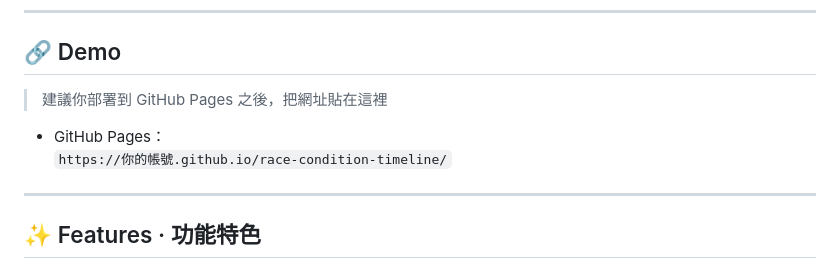
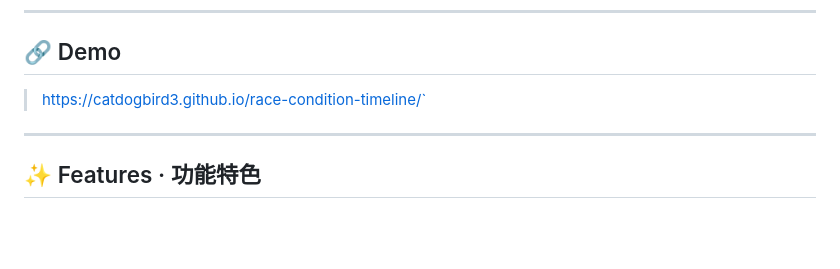
Before and after one commit to catdogbird3/Race_Condition, a Markdown page: README.md, the part around the change. GitHub-like rendering; blank space fills up the shorter version.

```diff
--- a/README.md
+++ b/README.md
@@ -23,10 +23,7 @@
 
 ## 🔗 Demo
 
-> 建議你部署到 GitHub Pages 之後，把網址貼在這裡
-
-- GitHub Pages：
-  `https://你的帳號.github.io/race-condition-timeline/`
+> https://catdogbird3.github.io/race-condition-timeline/`
 
 ---
 
```
